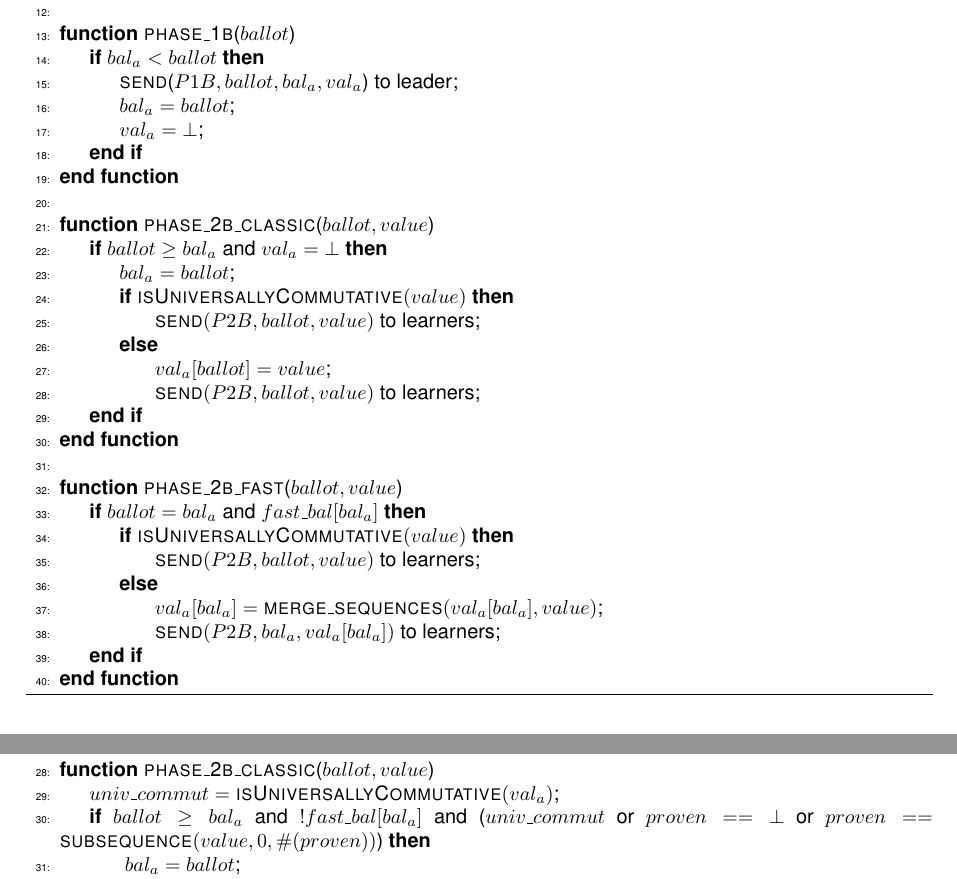
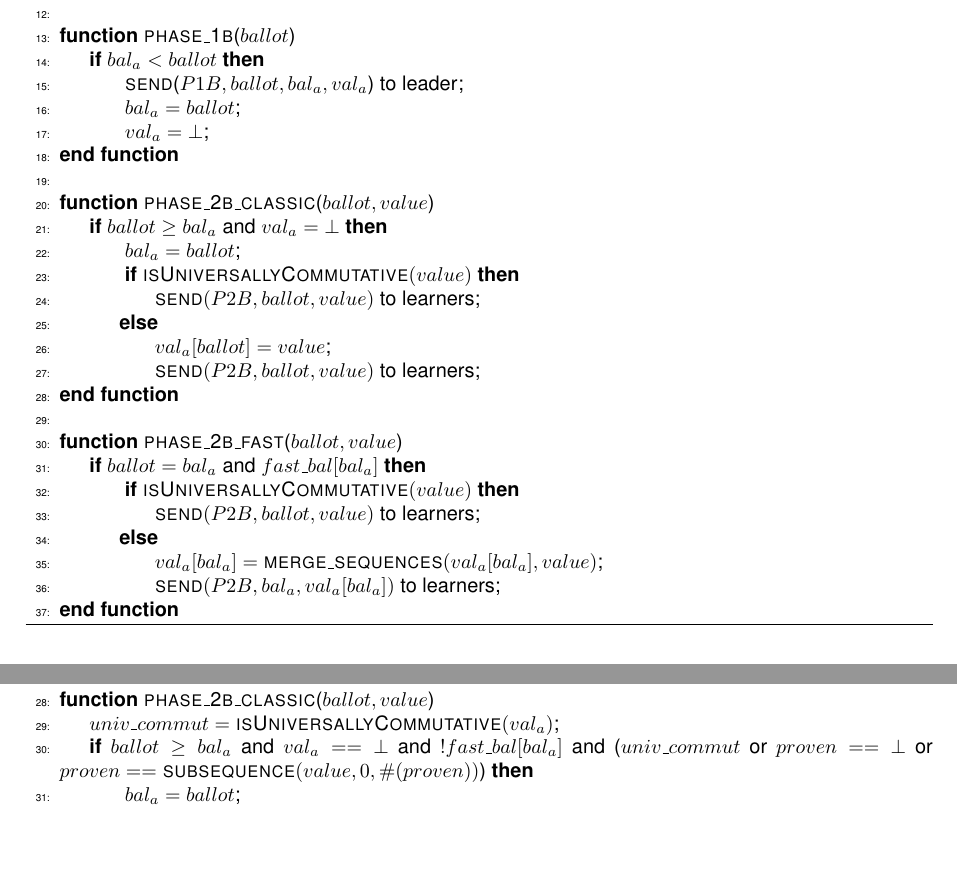
Before and after one commit to MiguelPires/College_misc, a LaTeX thesis (Thesis.tex, which reads cft_desc.tex, vft_desc.tex): two parts of pages 48 and 77 of 98, joined at a grey line, cut so that both start at the same text, the shorter picture padded with empty space. Compiled offline with pdfLaTeX.

Commit message:
Uniformized code notation

```diff
--- a/cft_desc.tex
+++ b/cft_desc.tex
@@ -141,35 +141,32 @@ In contrast to classic ballots, fast ballots are able to leverage a weaker speci
 
 		\State
 		\Function{phase\_1b}{$ballot$}
-		\If {$bal_a < ballot$}
-		\State \Call{send}{$P1B, ballot, bal_a, val_a$} to leader;
-		\State $bal_a = ballot$;
-		\State $val_a = \bot$;
-		\EndIf
+		\State \textbf{if} $bal_a < ballot$ \textbf{then}
+		\State \hspace{\algorithmicindent} \Call{send}{$P1B, ballot, bal_a, val_a$} to leader;
+		\State \hspace{\algorithmicindent} $bal_a = ballot$;
+		\State \hspace{\algorithmicindent} $val_a = \bot$;
+
 		\EndFunction
 
 		\State
 		\Function{phase\_2b\_classic}{$ballot, value$}
-		\If {$ballot \geq bal_a$ and $val_a = \bot$}
-		\State $bal_a = ballot$;
-		\State \textbf{if} $\Call{isUniversallyCommutative}{value}$ \textbf{then}
-		\State \hspace{\algorithmicindent} $\Call{send}{P2B, ballot, value}$ to learners;
-		\State \textbf{else}
-		\State \hspace{\algorithmicindent} $val_a[ballot] = value$;
-		\State \hspace{\algorithmicindent} $\Call{send}{P2B, ballot, value}$ to learners;
-
-		\EndIf
+		\State \textbf{if} $ballot \geq bal_a$ and $val_a = \bot$ \textbf{then}
+		\State \hspace{\algorithmicindent} $bal_a = ballot$;
+		\State \hspace{\algorithmicindent} \textbf{if} $\Call{isUniversallyCommutative}{value}$ \textbf{then}
+		\State \hspace{\algorithmicindent}\hspace{\algorithmicindent} $\Call{send}{P2B, ballot, value}$ to learners;
+		\State \hspace{\algorithmicindent}\textbf{else}
+		\State \hspace{\algorithmicindent}\hspace{\algorithmicindent} $val_a[ballot] = value$;
+		\State \hspace{\algorithmicindent}\hspace{\algorithmicindent} $\Call{send}{P2B, ballot, value}$ to learners;
 		\EndFunction
 
 		\State
 		\Function{phase\_2b\_fast}{$ballot, value$}
-		\If {$ballot = bal_a$ and $fast\_bal[bal_a]$}
-		\State \textbf{if} $\Call{isUniversallyCommutative}{value}$ \textbf{then}
-		\State \hspace{\algorithmicindent} $\Call{send}{P2B, ballot, value}$ to learners;
-		\State \textbf{else}
-		\State \hspace{\algorithmicindent} $val_a[bal_a] =  \Call{merge\_sequences}{val_a[bal_a], value}$;
-		\State \hspace{\algorithmicindent} $\Call{send}{P2B, bal_a, val_a[bal_a]}$ to learners;
-		\EndIf
+		\State \textbf{if} $ballot = bal_a$ and $fast\_bal[bal_a]$ \textbf{then}
+		\State \hspace{\algorithmicindent} \textbf{if} $\Call{isUniversallyCommutative}{value}$ \textbf{then}
+		\State \hspace{\algorithmicindent}\hspace{\algorithmicindent} $\Call{send}{P2B, ballot, value}$ to learners;
+		\State \hspace{\algorithmicindent}\textbf{else}
+		\State \hspace{\algorithmicindent}\hspace{\algorithmicindent} $val_a[bal_a] =  \Call{merge\_sequences}{val_a[bal_a], value}$;
+		\State \hspace{\algorithmicindent}\hspace{\algorithmicindent} $\Call{send}{P2B, bal_a, val_a[bal_a]}$ to learners;
 		\EndFunction
 	\end{algorithmic}
 \end{algorithm}
--- a/vft_desc.tex
+++ b/vft_desc.tex
@@ -143,7 +143,7 @@ Much like its Byzantine counterpart, \acrshort{vgp} preserves the original Fast
 		\State
 		\Function{phase\_2b\_classic}{$ballot, value$}
 		\State $univ\_commut = \Call{isUniversallyCommutative}{val_a}$;
-		\State \textbf{if} $ballot \geq bal_a$ and $!fast\_bal[bal_a]$ and ($univ\_commut$ or $proven == \bot$ or $proven == \Call{subsequence}{value, 0, \#(proven)}$) \textbf{then}
+		\State \textbf{if} $ballot \geq bal_a$ and $val_a == \bot$ and $!fast\_bal[bal_a]$ and ($univ\_commut$ or $proven == \bot$ or $proven == \Call{subsequence}{value, 0, \#(proven)}$) \textbf{then}
 		\State \hspace{\algorithmicindent} $bal_a = ballot$;
 		\State \hspace{\algorithmicindent} \textbf{if} $univ\_commut$ \textbf{then}
 		\State \hspace{\algorithmicindent}\hspace{\algorithmicindent} $\Call{send}{P2B,bal_a, value}$ to learners;
```
Also changed, not shown: bft_desc.tex (+1 -1 lines), cft_desc.tex (6 more changed lines).
